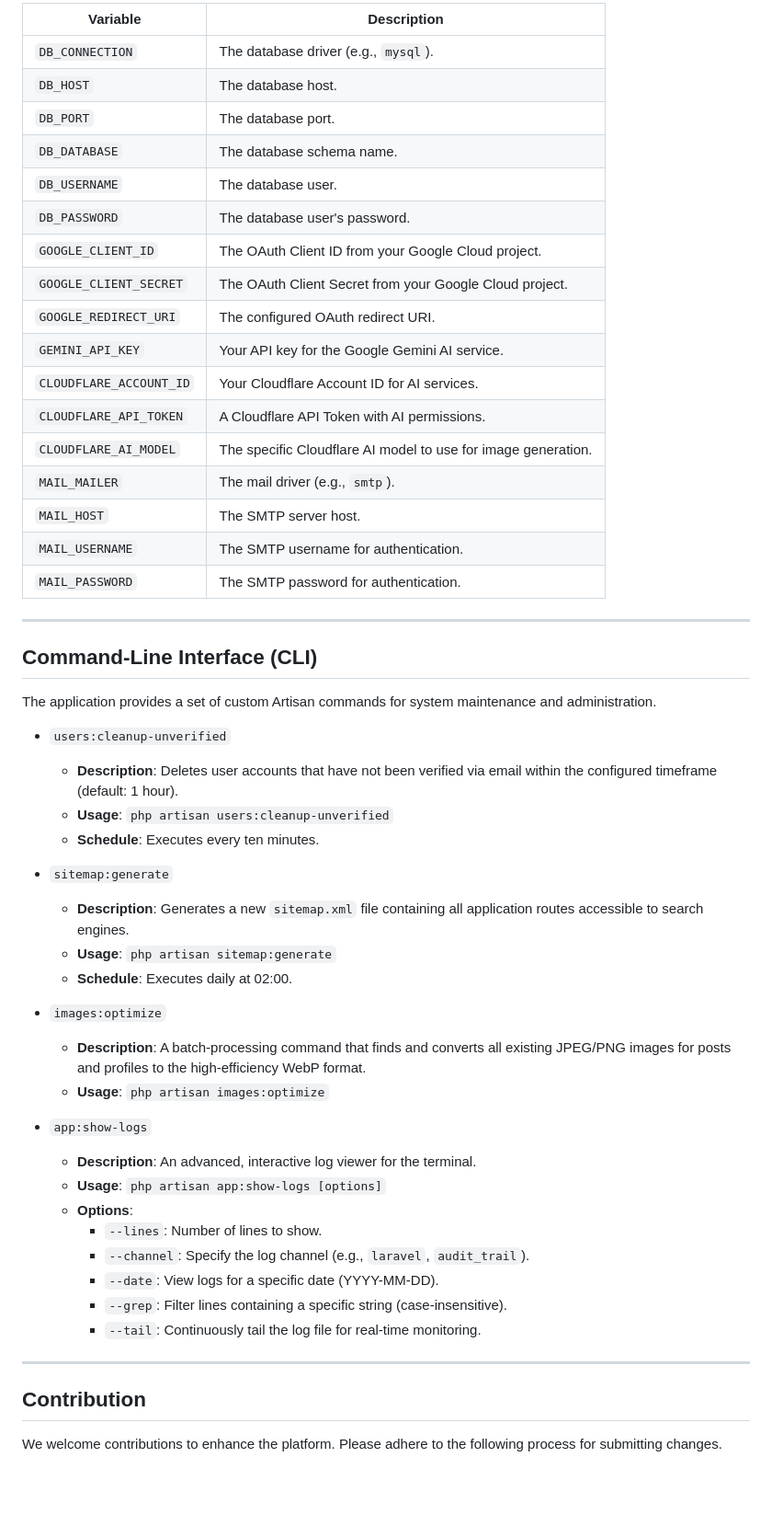
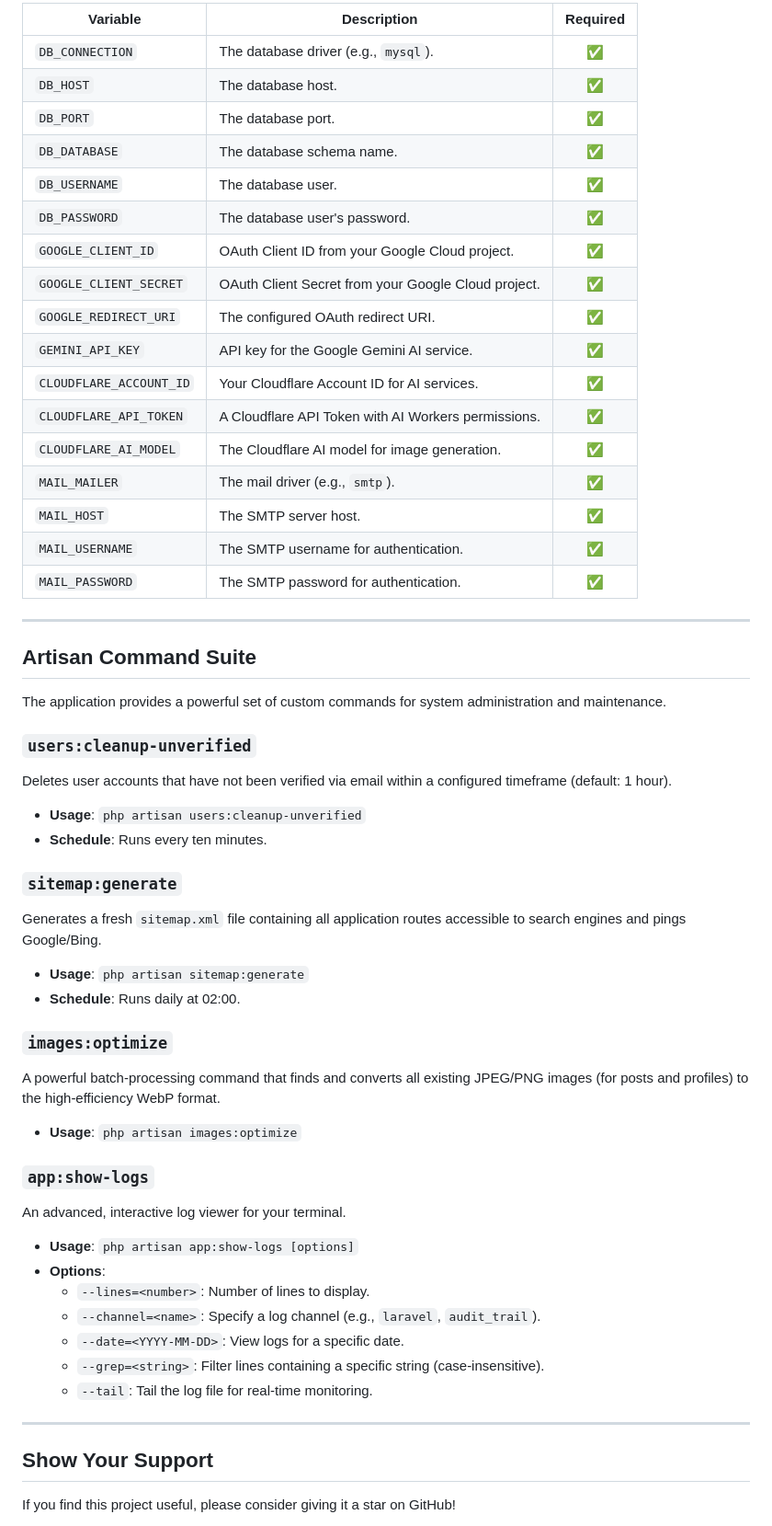
Before and after one commit to umaarov/goat-dev, a Markdown page: README.md, the part around one of its changes. Shown at 92% size. Rendered like a GitHub page; blank space fills up the shorter version.

```diff
--- a/README.md
+++ b/README.md
@@ -124,57 +156,58 @@ The following `.env` variables are critical for full application functionality.
 
-| Variable                | Description                                                   |
-|-------------------------|---------------------------------------------------------------|
-| `DB_CONNECTION`         | The database driver (e.g., `mysql`).                          |
-| `DB_HOST`               | The database host.                                            |
-| `DB_PORT`               | The database port.                                            |
-| `DB_DATABASE`           | The database schema name.                                     |
-| `DB_USERNAME`           | The database user.                                            |
-| `DB_PASSWORD`           | The database user's password.                                 |
-| `GOOGLE_CLIENT_ID`      | The OAuth Client ID from your Google Cloud project.           |
-| `GOOGLE_CLIENT_SECRET`  | The OAuth Client Secret from your Google Cloud project.       |
-| `GOOGLE_REDIRECT_URI`   | The configured OAuth redirect URI.                            |
-| `GEMINI_API_KEY`        | Your API key for the Google Gemini AI service.                |
-| `CLOUDFLARE_ACCOUNT_ID` | Your Cloudflare Account ID for AI services.                   |
-| `CLOUDFLARE_API_TOKEN`  | A Cloudflare API Token with AI permissions.                   |
-| `CLOUDFLARE_AI_MODEL`   | The specific Cloudflare AI model to use for image generation. |
-| `MAIL_MAILER`           | The mail driver (e.g., `smtp`).                               |
-| `MAIL_HOST`             | The SMTP server host.                                         |
-| `MAIL_USERNAME`         | The SMTP username for authentication.                         |
-| `MAIL_PASSWORD`         | The SMTP password for authentication.                         |
+| Variable                | Description                                                   | Required |
+|-------------------------|---------------------------------------------------------------|:--------:|
+| `DB_CONNECTION`         | The database driver (e.g., `mysql`).                          | ✅       |
+| `DB_HOST`               | The database host.                                            | ✅       |
+| `DB_PORT`               | The database port.                                            | ✅       |
+| `DB_DATABASE`           | The database schema name.                                     | ✅       |
+| `DB_USERNAME`           | The database user.                                            | ✅       |
+| `DB_PASSWORD`           | The database user's password.                                 | ✅       |
+| `GOOGLE_CLIENT_ID`      | OAuth Client ID from your Google Cloud project.               | ✅       |
+| `GOOGLE_CLIENT_SECRET`  | OAuth Client Secret from your Google Cloud project.           | ✅       |
+| `GOOGLE_REDIRECT_URI`   | The configured OAuth redirect URI.                            | ✅       |
+| `GEMINI_API_KEY`        | API key for the Google Gemini AI service.                     | ✅       |
+| `CLOUDFLARE_ACCOUNT_ID` | Your Cloudflare Account ID for AI services.                   | ✅       |
+| `CLOUDFLARE_API_TOKEN`  | A Cloudflare API Token with AI Workers permissions.           | ✅       |
+| `CLOUDFLARE_AI_MODEL`   | The Cloudflare AI model for image generation.                 | ✅       |
+| `MAIL_MAILER`           | The mail driver (e.g., `smtp`).                               | ✅       |
+| `MAIL_HOST`             | The SMTP server host.                                         | ✅       |
+| `MAIL_USERNAME`         | The SMTP username for authentication.                         | ✅       |
+| `MAIL_PASSWORD`         | The SMTP password for authentication.                         | ✅       |
+
 
 ---
 
-## Command-Line Interface (CLI)
+## Artisan Command Suite
 
-The application provides a set of custom Artisan commands for system maintenance and administration.
+The application provides a powerful set of custom commands for system administration and maintenance.
 
-* `users:cleanup-unverified`
-    * **Description**: Deletes user accounts that have not been verified via email within the configured timeframe (default: 1 hour).
-    * **Usage**: `php artisan users:cleanup-unverified`
-    * **Schedule**: Executes every ten minutes.
+### `users:cleanup-unverified`
+Deletes user accounts that have not been verified via email within a configured timeframe (default: 1 hour).
+* **Usage**: `php artisan users:cleanup-unverified`
+* **Schedule**: Runs every ten minutes.
 
-* `sitemap:generate`
-    * **Description**: Generates a new `sitemap.xml` file containing all application routes accessible to search engines.
-    * **Usage**: `php artisan sitemap:generate`
-    * **Schedule**: Executes daily at 02:00.
+### `sitemap:generate`
+Generates a fresh `sitemap.xml` file containing all application routes accessible to search engines and pings Google/Bing.
+* **Usage**: `php artisan sitemap:generate`
+* **Schedule**: Runs daily at 02:00.
 
-* `images:optimize`
-    * **Description**: A batch-processing command that finds and converts all existing JPEG/PNG images for posts and profiles to the high-efficiency WebP format.
-    * **Usage**: `php artisan images:optimize`
+### `images:optimize`
+A powerful batch-processing command that finds and converts all existing JPEG/PNG images (for posts and profiles) to the high-efficiency WebP format.
+* **Usage**: `php artisan images:optimize`
 
-* `app:show-logs`
-    * **Description**: An advanced, interactive log viewer for the terminal.
-    * **Usage**: `php artisan app:show-logs [options]`
-    * **Options**:
-        * `--lines`: Number of lines to show.
-        * `--channel`: Specify the log channel (e.g., `laravel`, `audit_trail`).
-        * `--date`: View logs for a specific date (YYYY-MM-DD).
-        * `--grep`: Filter lines containing a specific string (case-insensitive).
-        * `--tail`: Continuously tail the log file for real-time monitoring.
+### `app:show-logs`
+An advanced, interactive log viewer for your terminal.
+* **Usage**: `php artisan app:show-logs [options]`
+* **Options**:
+    * `--lines=<number>`: Number of lines to display.
+    * `--channel=<name>`: Specify a log channel (e.g., `laravel`, `audit_trail`).
+    * `--date=<YYYY-MM-DD>`: View logs for a specific date.
+    * `--grep=<string>`: Filter lines containing a specific string (case-insensitive).
+    * `--tail`: Tail the log file for real-time monitoring.
 
 ---
 
-## Contribution
+## Show Your Support
 
-We welcome contributions to enhance the platform. Please adhere to the following process for submitting changes.
+If you find this project useful, please consider giving it a star on GitHub!
 
```
Also changed, not shown: other parts of README.md (+84 -44 lines).
